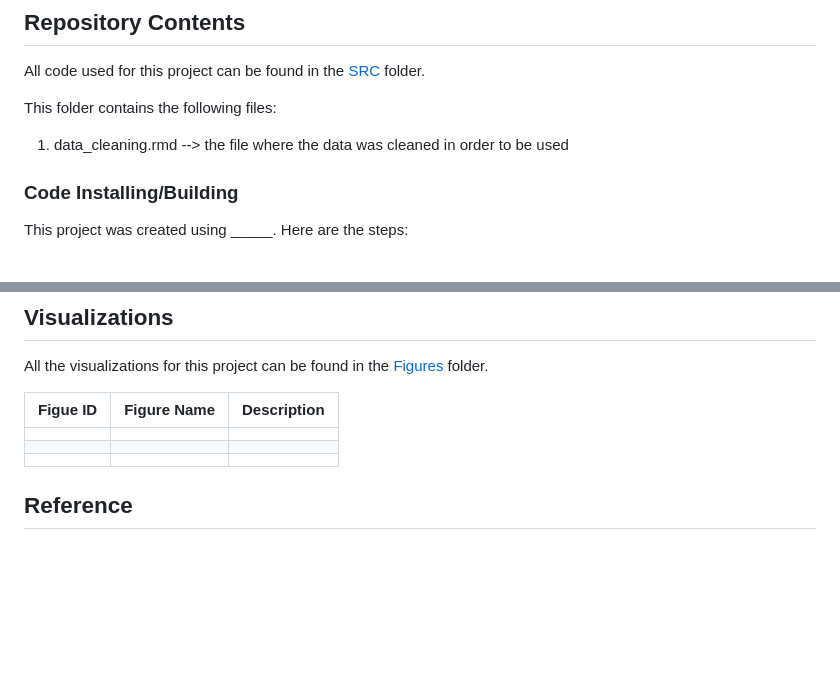
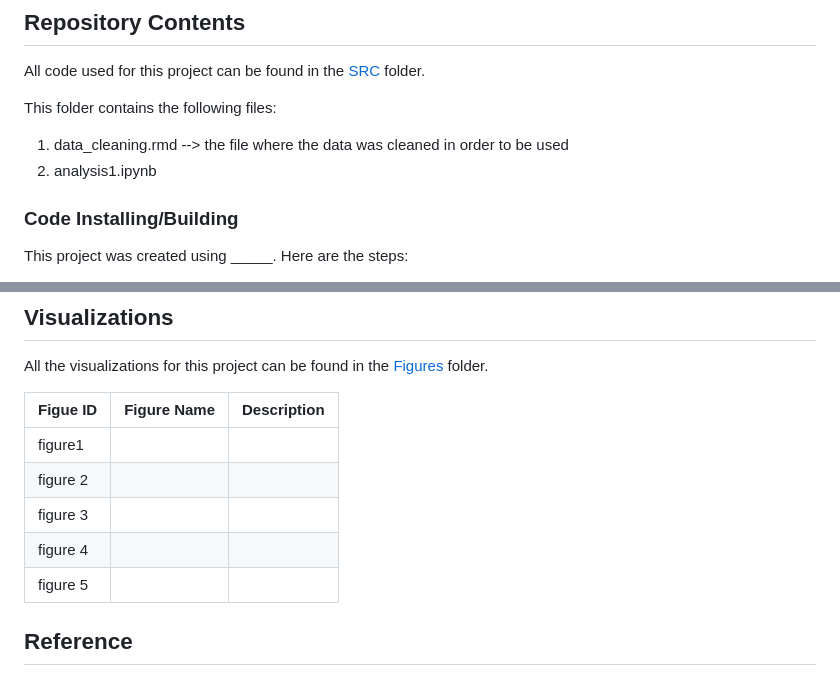
Before and after one commit to ik4vrb/ds-4002-team-aai-project-3, a Markdown page: README.md, 2 parts joined by grey strips. GitHub-like rendering; blank space fills up the shorter version.

```diff
--- a/README.md
+++ b/README.md
@@ -19,6 +19,7 @@ All code used for this project can be found in the [SRC](https://github.com/ik4v
 
 This folder contains the following files:
   1. data_cleaning.rmd --> the file where the data was cleaned in order to be used
+  2. analysis1.ipynb
 
 ### Code Installing/Building
 
@@ -70,9 +71,11 @@ All the visualizations for this project can be found in the [Figures](https://gi
 
 |    Figue ID     |  Figure Name  |  Description  |
 | ----------------| ------------- | ------------- |
-|        | |
-|  | |
-|         | |
+|    figure1      | |
+|    figure 2     | |
+|    figure 3     | |
+|    figure 4     | |
+|    figure 5     | |
 
 
 ## Reference
```
